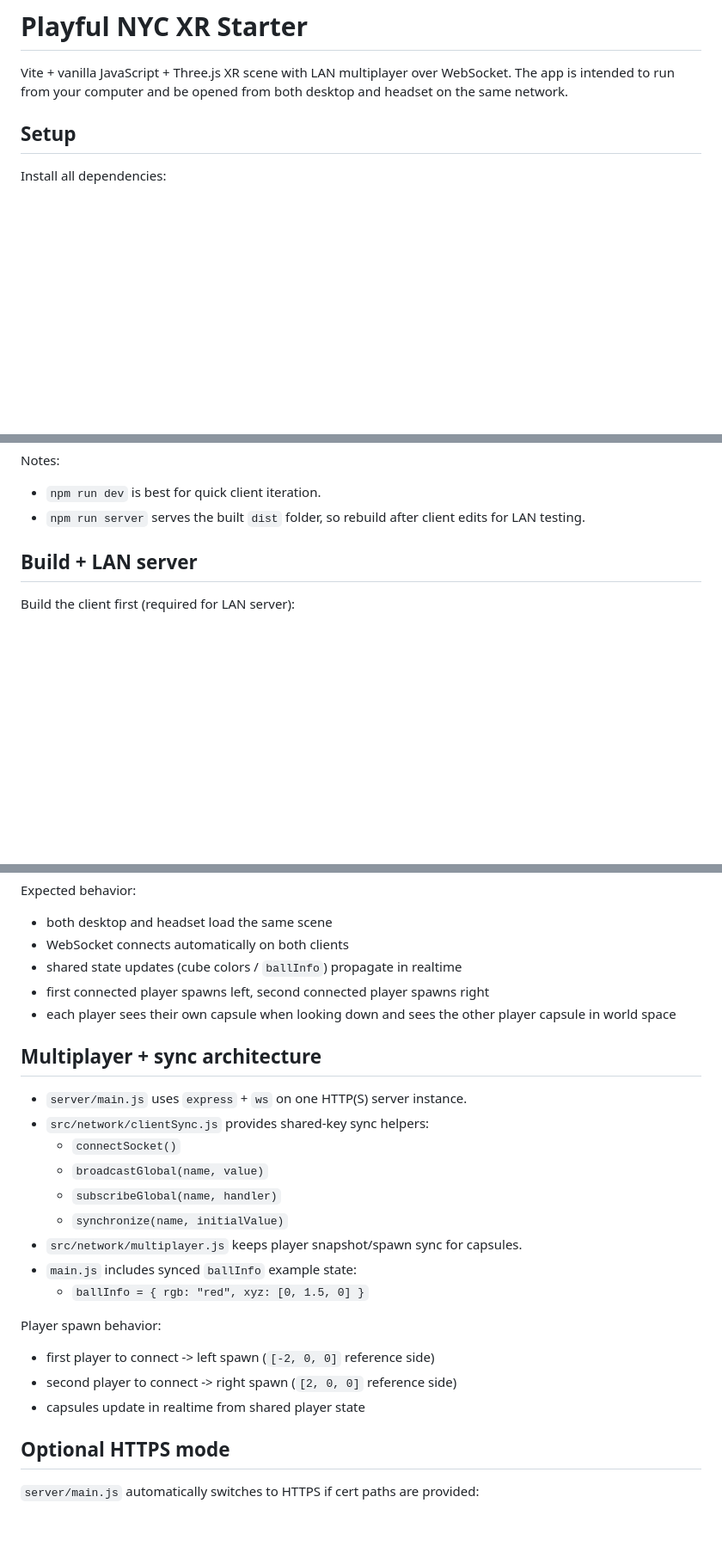
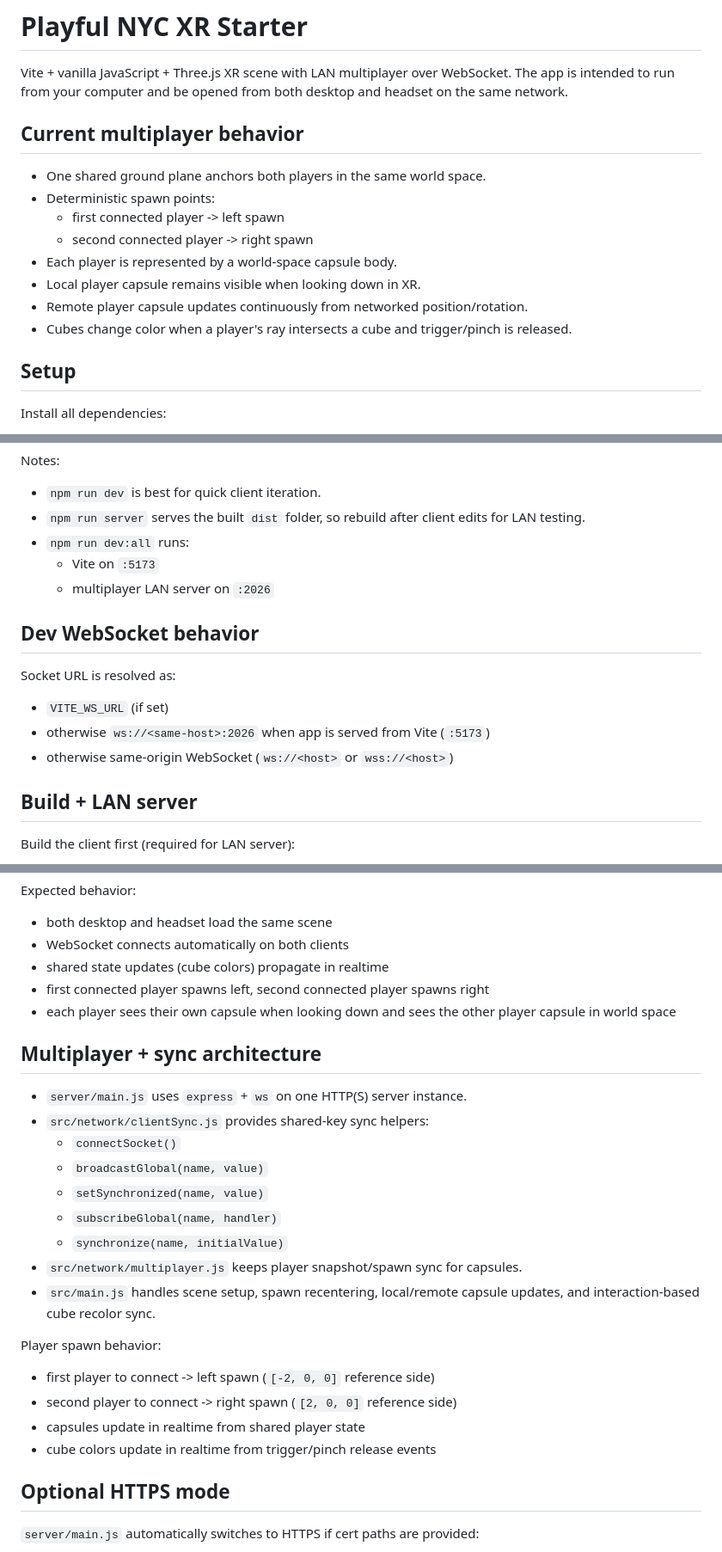
Before and after one commit to adityade8k/PlayfulNYC_Team3, a Markdown page: README.md, 3 parts joined by grey strips. Shown at 86% size. GitHub-like rendering; blank space fills up the shorter version.

```diff
--- a/README.md
+++ b/README.md
@@ -2,6 +2,17 @@
 
 Vite + vanilla JavaScript + Three.js XR scene with LAN multiplayer over WebSocket.
 The app is intended to run from your computer and be opened from both desktop and headset on the same network.
+
+## Current multiplayer behavior
+
+- One shared ground plane anchors both players in the same world space.
+- Deterministic spawn points:
+  - first connected player -> left spawn
+  - second connected player -> right spawn
+- Each player is represented by a world-space capsule body.
+- Local player capsule remains visible when looking down in XR.
+- Remote player capsule updates continuously from networked position/rotation.
+- Cubes change color when a player's ray intersects a cube and trigger/pinch is released.
 
 ## Setup
 
@@ -29,6 +40,17 @@ Notes:
 
 - `npm run dev` is best for quick client iteration.
 - `npm run server` serves the built `dist` folder, so rebuild after client edits for LAN testing.
+- `npm run dev:all` runs:
+  - Vite on `:5173`
+  - multiplayer LAN server on `:2026`
+
+## Dev WebSocket behavior
+
+Socket URL is resolved as:
+
+- `VITE_WS_URL` (if set)
+- otherwise `ws://<same-host>:2026` when app is served from Vite (`:5173`)
+- otherwise same-origin WebSocket (`ws://<host>` or `wss://<host>`)
 
 ## Build + LAN server
 
@@ -93,7 +110,7 @@ Expected behavior:
 
 - both desktop and headset load the same scene
 - WebSocket connects automatically on both clients
-- shared state updates (cube colors / `ballInfo`) propagate in realtime
+- shared state updates (cube colors) propagate in realtime
 - first connected player spawns left, second connected player spawns right
 - each player sees their own capsule when looking down and sees the other player capsule in world space
 
@@ -103,17 +120,18 @@ Expected behavior:
 - `src/network/clientSync.js` provides shared-key sync helpers:
   - `connectSocket()`
   - `broadcastGlobal(name, value)`
+  - `setSynchronized(name, value)`
   - `subscribeGlobal(name, handler)`
   - `synchronize(name, initialValue)`
 - `src/network/multiplayer.js` keeps player snapshot/spawn sync for capsules.
-- `main.js` includes synced `ballInfo` example state:
-  - `ballInfo = { rgb: "red", xyz: [0, 1.5, 0] }`
+- `src/main.js` handles scene setup, spawn recentering, local/remote capsule updates, and interaction-based cube recolor sync.
 
 Player spawn behavior:
 
 - first player to connect -> left spawn (`[-2, 0, 0]` reference side)
 - second player to connect -> right spawn (`[2, 0, 0]` reference side)
 - capsules update in realtime from shared player state
+- cube colors update in realtime from trigger/pinch release events
 
 ## Optional HTTPS mode
 
```
Also changed, not shown: other parts of README.md (+0 -5 lines).
